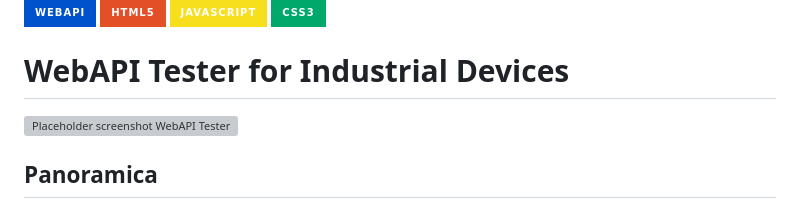
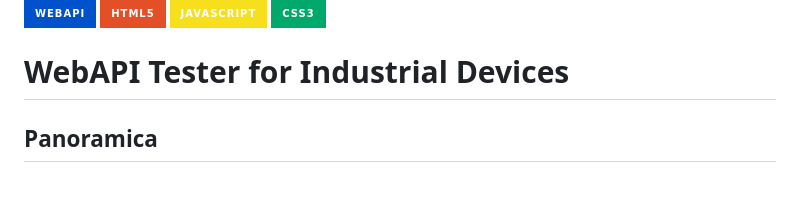
Before and after one commit to afer-web/webapi-tester-industrial, a Markdown page: README.md, the part around the change. Rendered like a GitHub page; badges without logos; blank space fills up the shorter version; grey boxes are pictures that could not be loaded.

```diff
--- a/README.md
+++ b/README.md
@@ -4,8 +4,6 @@
 ![CSS3](https://img.shields.io/badge/CSS3-00A86B?style=for-the-badge&logo=css3&logoColor=white)
 
 # WebAPI Tester for Industrial Devices
-
-![Placeholder screenshot WebAPI Tester](https://via.placeholder.com/1200x700.png?text=WebAPI+Tester+for+Industrial+Devices)
 
 ## Panoramica
 
```
